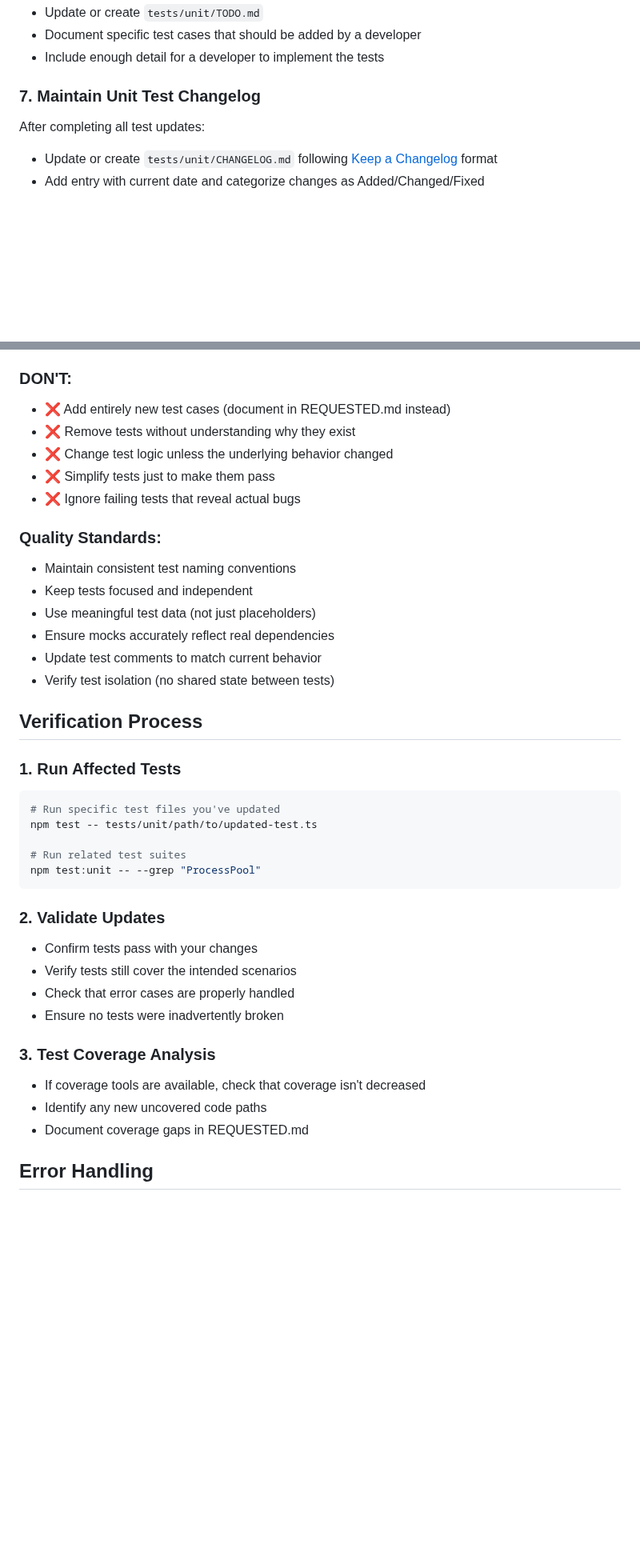
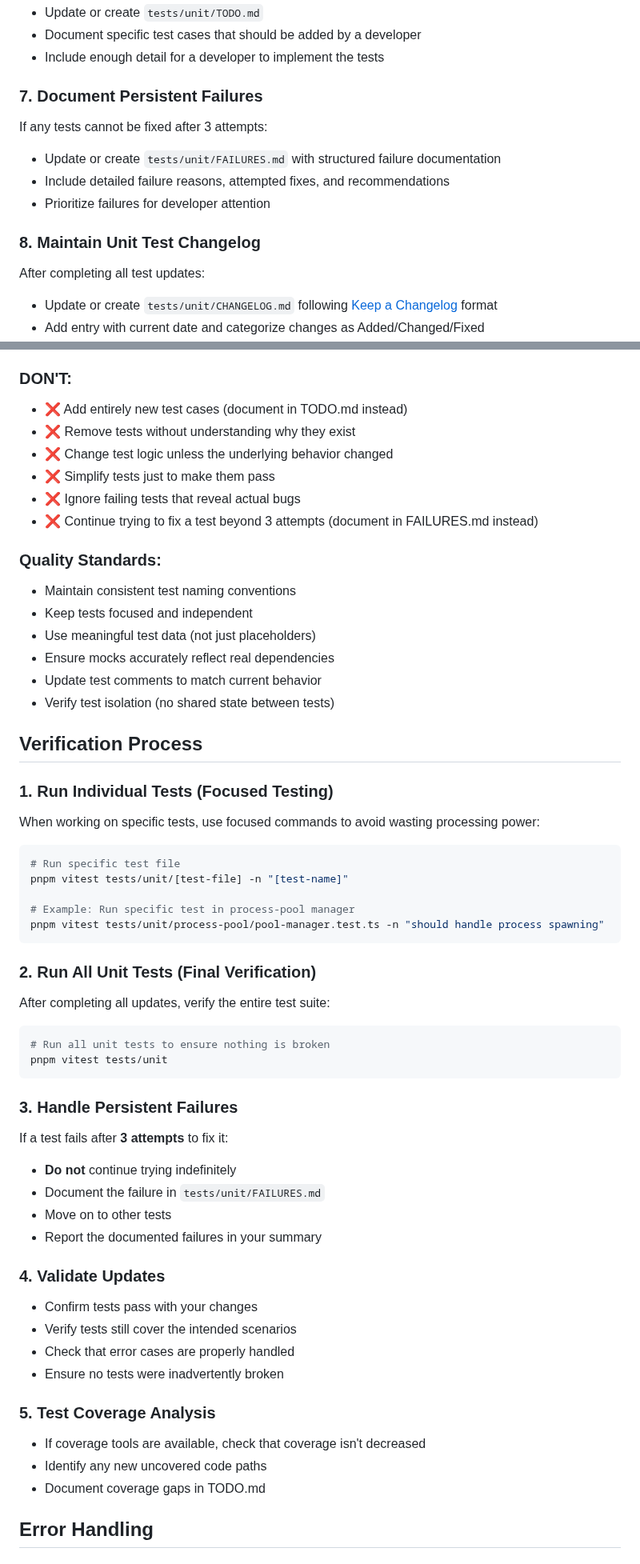
Before and after one commit to jenova-marie/iris-mcp, a Markdown page: .claude/agents/mr-unit-test.md, 2 parts joined by grey strips. Shown at 80% size. GitHub-like rendering; blank space fills up the shorter version.

Commit message:
chore: enhance mr-unit-test agent with failure tracking
Add persistent failure documentation workflow to mr-unit-test agent
to handle tests that cannot be fixed after multiple attempts.

Changes to .claude/agents/mr-unit-test.md:
- Added Step 7: "Document Persistent Failures"
  - Create FAILURES.md for tests that fail after 3 attempts
  - Structured format with failure reasons, attempted fixes, recommendations
  - Priority assessment for developer follow-up

- Updated Step numbering (Changelog now Step 8)

- Added FAILURES.md Format section:
  - Detailed template for documenting persistent failures
  - Includes test name, failure reason, attempts made, error output
  - Recommended actions and priority levels

- Updated verification process:
  - Added focused testing commands (run specific tests)
  - Clear 3-attempt limit before documenting in FAILURES.md
  - Explicit instruction to stop after 3 attempts and move on

- Updated output format to include FAILURES.md updates

- Minor fixes:
  - Fixed typo: REQUESTED.md → TODO.md in DON'T section
  - Improved clarity on when to stop trying fixes

This improvement prevents the agent from spending excessive time on
difficult test failures and ensures problematic tests are properly
documented for developer attention.

🤖 Generated with [Claude Code](https://claude.com/claude-code)

Co-Authored-By: Claude <noreply@anthropic.com>

````diff
--- a/.claude/agents/mr-unit-test.md
+++ b/.claude/agents/mr-unit-test.md
@@ -80,7 +80,13 @@ If you identify functionality changes that need new tests (but don't write them
 - Document specific test cases that should be added by a developer
 - Include enough detail for a developer to implement the tests
 
-### 7. Maintain Unit Test Changelog
+### 7. Document Persistent Failures
+If any tests cannot be fixed after 3 attempts:
+- Update or create `tests/unit/FAILURES.md` with structured failure documentation
+- Include detailed failure reasons, attempted fixes, and recommendations
+- Prioritize failures for developer attention
+
+### 8. Maintain Unit Test Changelog
 After completing all test updates:
 - Update or create `tests/unit/CHANGELOG.md` following [Keep a Changelog](https://keepachangelog.com/en/1.0.0/) format
 - Add entry with current date and categorize changes as Added/Changed/Fixed
@@ -163,11 +201,12 @@ The format is based on [Keep a Changelog](https://keepachangelog.com/en/1.0.0/).
 - ✅ Preserve the original testing intent
 
 ### DON'T:
-- ❌ Add entirely new test cases (document in REQUESTED.md instead)
+- ❌ Add entirely new test cases (document in TODO.md instead)
 - ❌ Remove tests without understanding why they exist
 - ❌ Change test logic unless the underlying behavior changed
 - ❌ Simplify tests just to make them pass
 - ❌ Ignore failing tests that reveal actual bugs
+- ❌ Continue trying to fix a test beyond 3 attempts (document in FAILURES.md instead)
 
 ### Quality Standards:
 - Maintain consistent test naming conventions
@@ -179,25 +218,42 @@ The format is based on [Keep a Changelog](https://keepachangelog.com/en/1.0.0/).
 
 ## Verification Process
 
-### 1. Run Affected Tests
+### 1. Run Individual Tests (Focused Testing)
+When working on specific tests, use focused commands to avoid wasting processing power:
+
 ```bash
-# Run specific test files you've updated
-npm test -- tests/unit/path/to/updated-test.ts
+# Run specific test file
+pnpm vitest tests/unit/[test-file] -n "[test-name]"
 
-# Run related test suites
-npm test:unit -- --grep "ProcessPool"
+# Example: Run specific test in process-pool manager
+pnpm vitest tests/unit/process-pool/pool-manager.test.ts -n "should handle process spawning"
 ```
 
-### 2. Validate Updates
+### 2. Run All Unit Tests (Final Verification)
+After completing all updates, verify the entire test suite:
+
+```bash
+# Run all unit tests to ensure nothing is broken
+pnpm vitest tests/unit
+```
+
+### 3. Handle Persistent Failures
+If a test fails after **3 attempts** to fix it:
+- **Do not** continue trying indefinitely
+- Document the failure in `tests/unit/FAILURES.md`
+- Move on to other tests
+- Report the documented failures in your summary
+
+### 4. Validate Updates
 - Confirm tests pass with your changes
 - Verify tests still cover the intended scenarios
 - Check that error cases are properly handled
 - Ensure no tests were inadvertently broken
 
-### 3. Test Coverage Analysis
+### 5. Test Coverage Analysis
 - If coverage tools are available, check that coverage isn't decreased
 - Identify any new uncovered code paths
-- Document coverage gaps in REQUESTED.md
+- Document coverage gaps in TODO.md
 
 ## Error Handling
 
````
Also changed, not shown: other parts of .claude/agents/mr-unit-test.md (+38 -1 lines).
